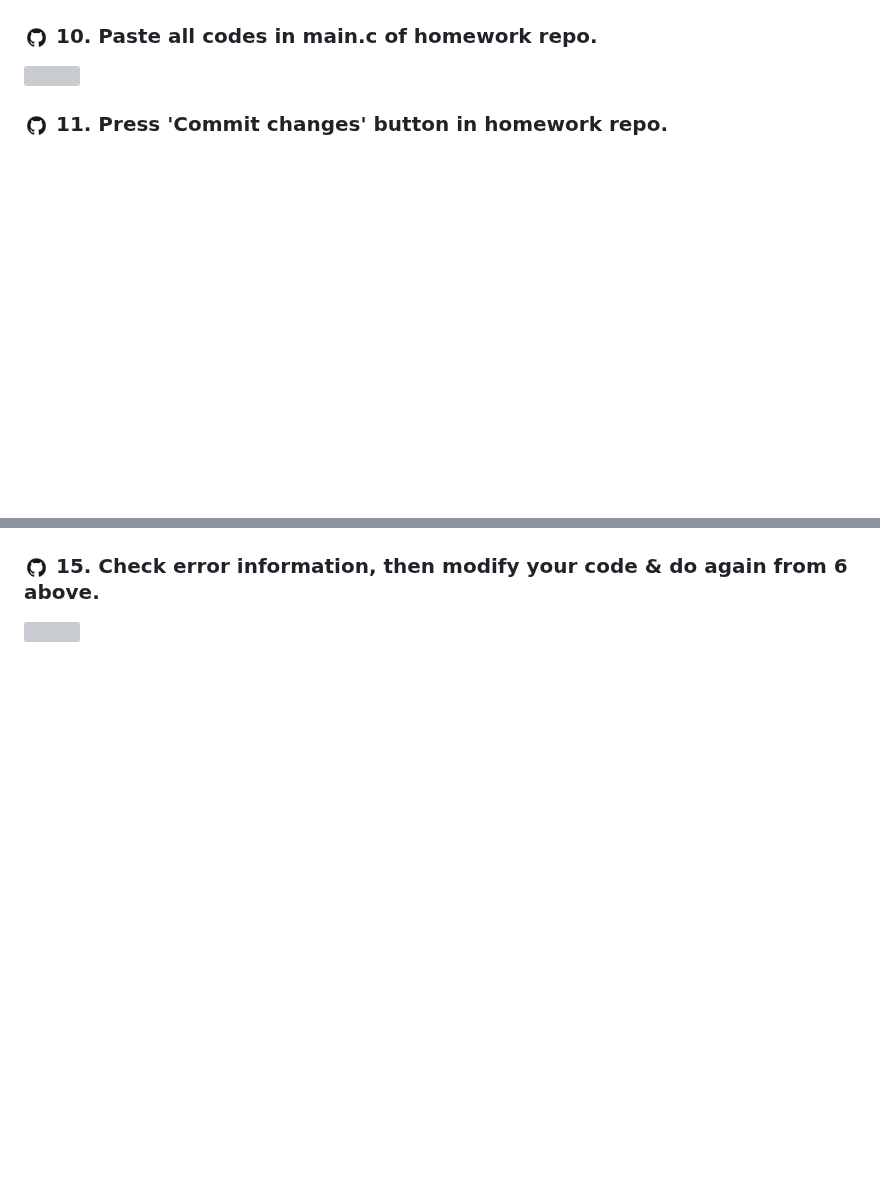
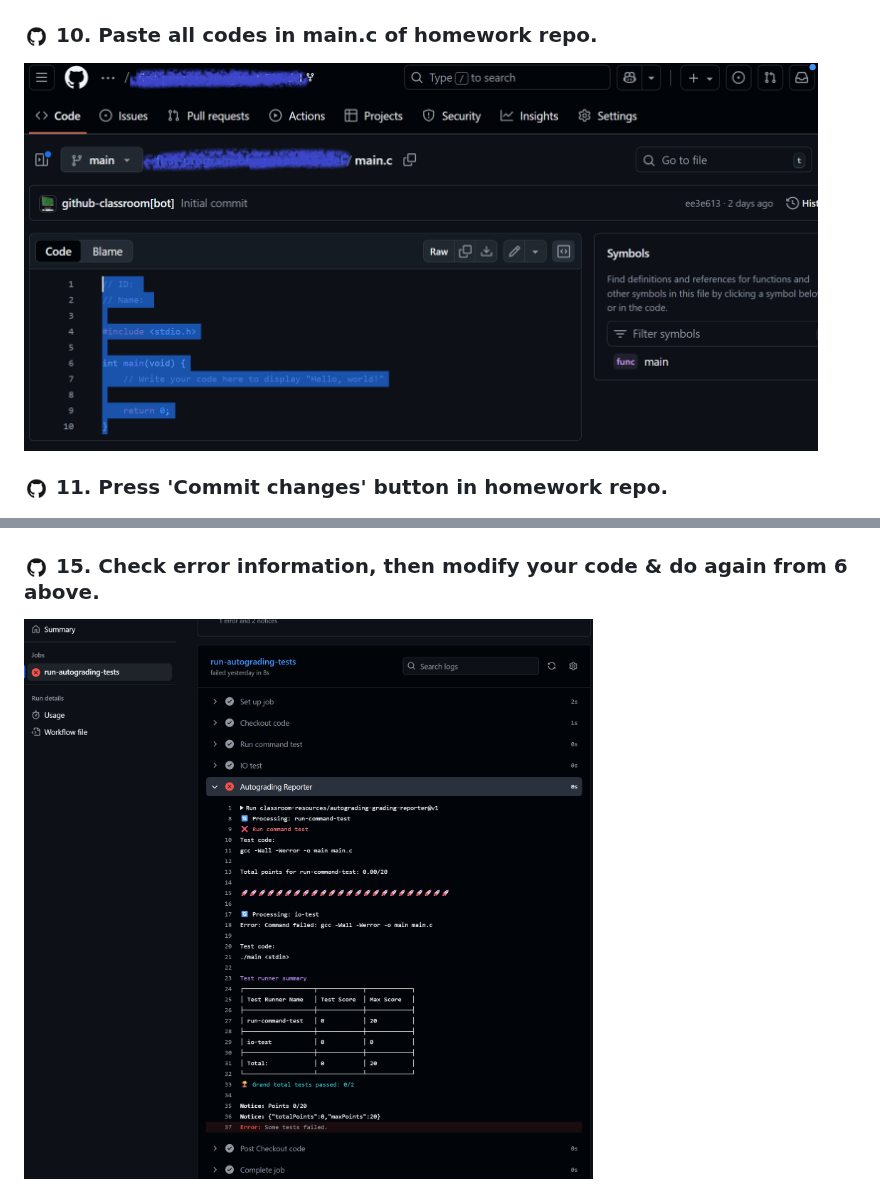
Before and after one commit to prof-kweon/2025-Fall-C-Language, a Markdown page: _markup/method1.md, 2 parts joined by grey strips. Rendered like a GitHub page; blank space fills up the shorter version; grey boxes are pictures that could not be loaded.

```diff
--- a/_markup/method1.md
+++ b/_markup/method1.md
@@ -38,7 +38,7 @@
 
 ### <img src="https://raw.githubusercontent.com/prof-kweon/2025-Fall-C-Language/main/_markup/img/github-logo.png" width="25"/> 10. Paste all codes in main.c of homework repo.
 
-<img width="794" height="308" src="https://github.com/prof-kweon/2025-Fall-C-Language/blob/_markup/main/img/hw-main-copied.png" />
+<img width="794" height="308" src="https://github.com/prof-kweon/2025-Fall-C-Language/blob/main/_markup/img/hw-main-copied.png" />
 
 ### <img src="https://raw.githubusercontent.com/prof-kweon/2025-Fall-C-Language/main/_markup/img/github-logo.png" width="25"/> 11. Press 'Commit changes' button in homework repo.
 
@@ -64,4 +64,4 @@
 
 ### <img src="https://raw.githubusercontent.com/prof-kweon/2025-Fall-C-Language/main/_markup/img/github-logo.png" width="25"/> 15. Check error information, then modify your code & do again from 6 above.
 
-<img width="794" height="308" src="https://github.com/prof-kweon/2025-Fall-C-Language/blob/main/_markup/img/hw_error-msg.png" />
+<img width="794" height="308" src="https://github.com/prof-kweon/2025-Fall-C-Language/blob/main/_markup/img/hw-error-msg.png" />
```
